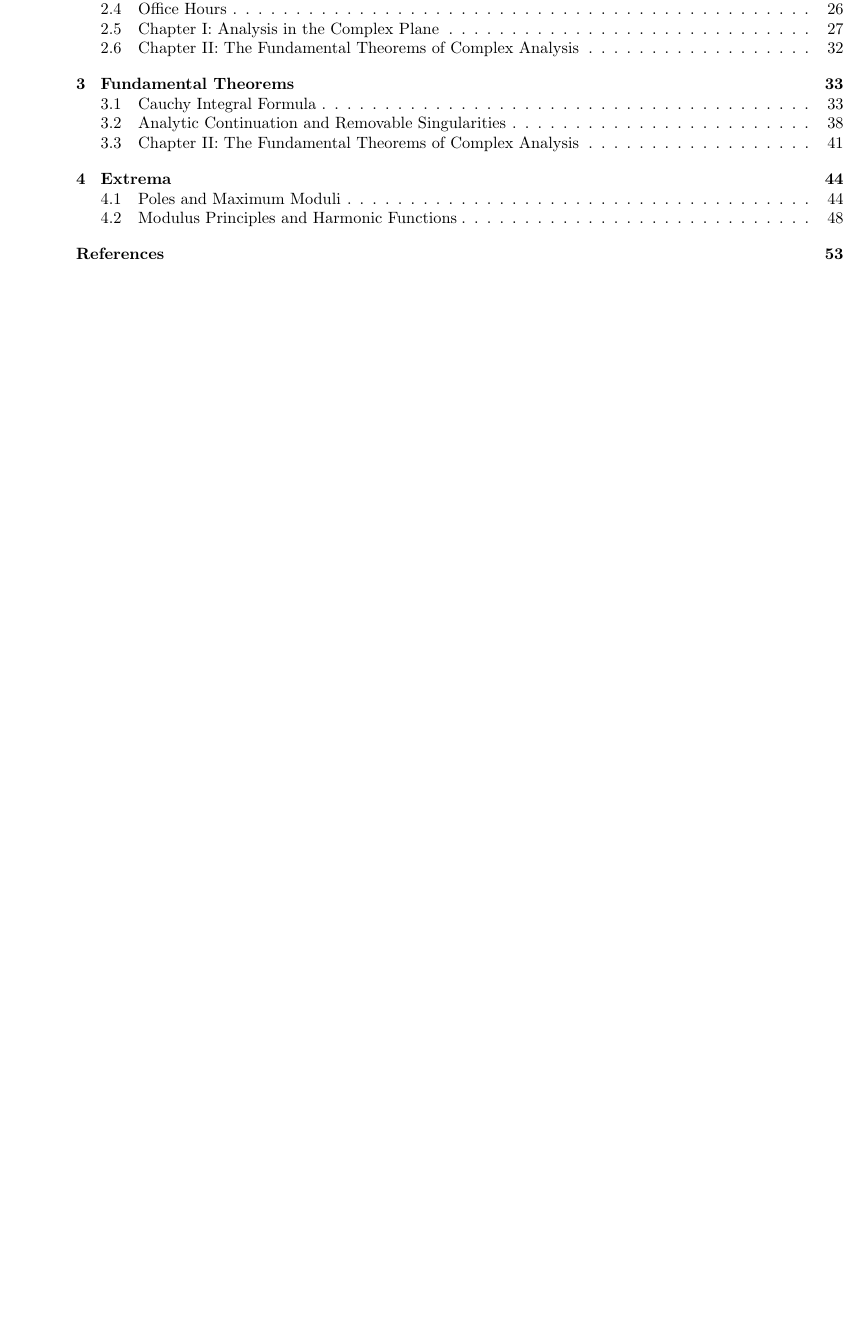
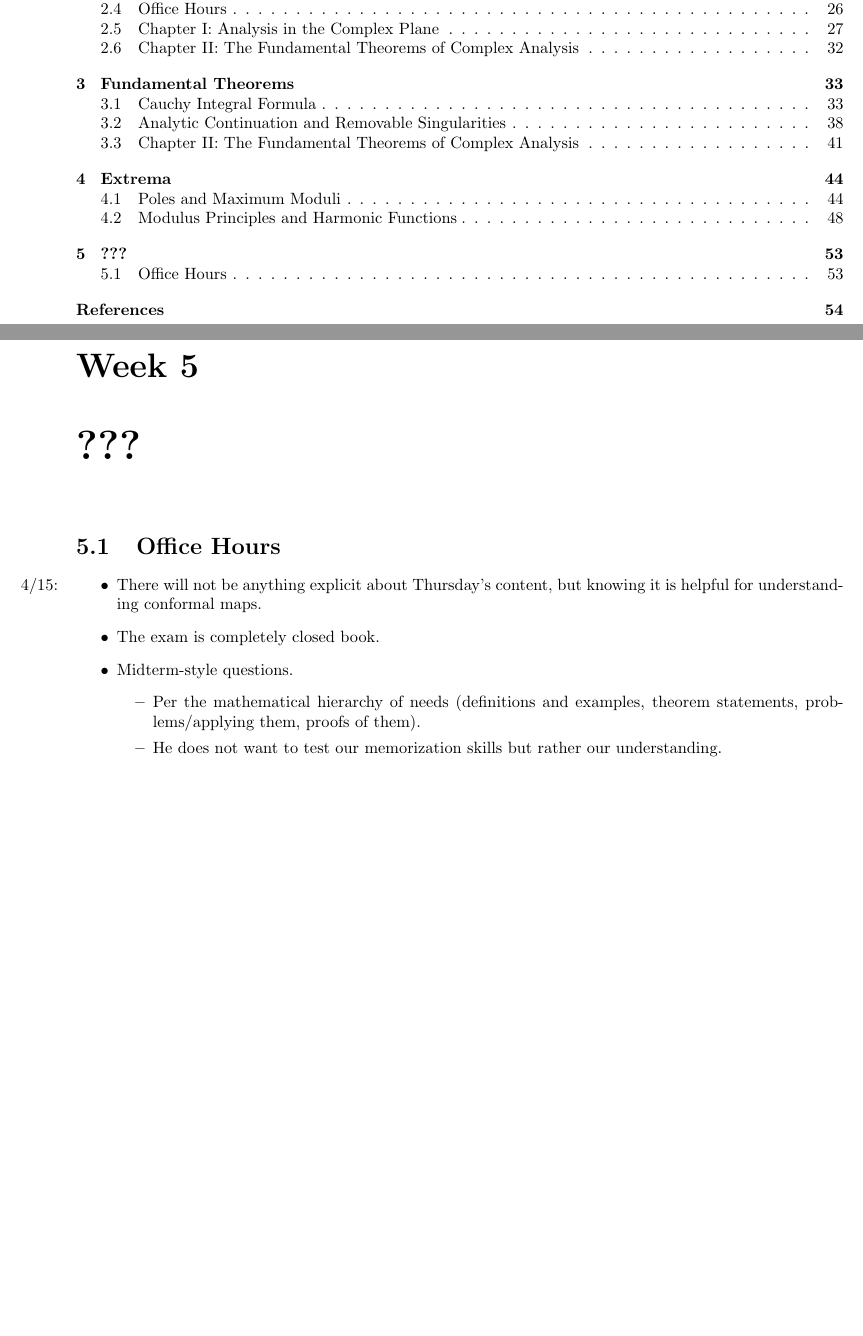
Before and after one commit to shadypuck/MATH27000Notes, a LaTeX thesis (Notes/notes.tex, which reads Notes/Week5/week5.tex): part of page 2 of 56 before the commit and two parts of pages 2 and 56 of 57 after it, the two joined at a grey line, cut so that both start at the same text, the shorter picture padded with empty space. Compiled offline with pdfLaTeX.

Commit message:
Office Hours 3

```diff
--- /dev/null
+++ b/Notes/Week5/week5.tex
@@ -0,0 +1,27 @@
+\documentclass[../notes.tex]{subfiles}
+
+\pagestyle{main}
+\renewcommand{\chaptermark}[1]{\markboth{\chaptername\ \thechapter\ (#1)}{}}
+\setcounter{chapter}{4}
+
+\begin{document}
+
+
+
+
+\chapter{???}
+\section{Office Hours}
+\begin{itemize}
+    \item \marginnote{4/15:}There will not be anything explicit about Thursday's content, but knowing it is helpful for understanding conformal maps.
+    \item The exam is completely closed book.
+    \item Midterm-style questions.
+    \begin{itemize}
+        \item Per the mathematical hierarchy of needs (definitions and examples, theorem statements, problems/applying them, proofs of them).
+        \item He does not want to test our memorization skills but rather our understanding.
+    \end{itemize}
+\end{itemize}
+
+
+
+
+\end{document}
```
Also changed, not shown: Notes/notes.tex (+2 -0 lines), Notes/Week5/week5.pdf (added), Notes/notes.pdf.
